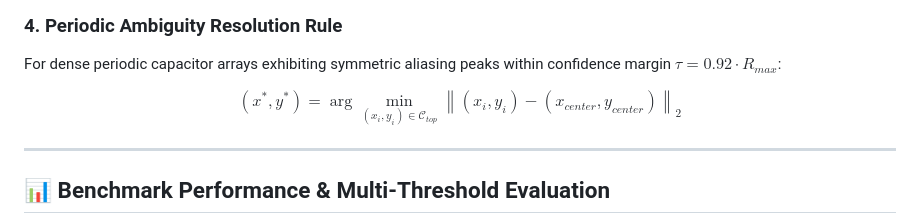
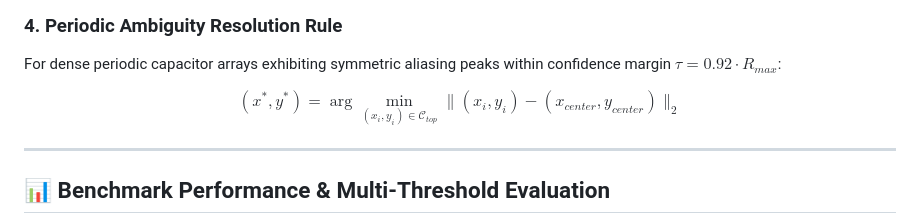
Before and after one commit to rohanggx0/Semicon_DRAM, a Markdown page: README.md, the part around the change. GitHub-like rendering.

Commit message:
fix: LaTeX rendering - use ast and lVert for GitHub compatibility

```diff
--- a/README.md
+++ b/README.md
@@ -178,7 +178,7 @@ $$(x_{pred}, y_{pred}) = (x_0 + \Delta x, \; y_0 + \Delta y)$$
 ### 4. Periodic Ambiguity Resolution Rule
 For dense periodic capacitor arrays exhibiting symmetric aliasing peaks within confidence margin $\tau = 0.92 \cdot R_{max}$:
 
-$$(x^{*}, y^{*}) = \arg\min_{(x_i, y_i) \in \mathcal{C}_{top}} \left\| (x_i, y_i) - (x_{center}, y_{center}) \right\|_2$$
+$$(x^{\ast}, y^{\ast}) = \arg\min_{(x_i, y_i) \in \mathcal{C}_{top}} \lVert (x_i, y_i) - (x_{center}, y_{center}) \rVert_2$$
 
 ---
 
```
